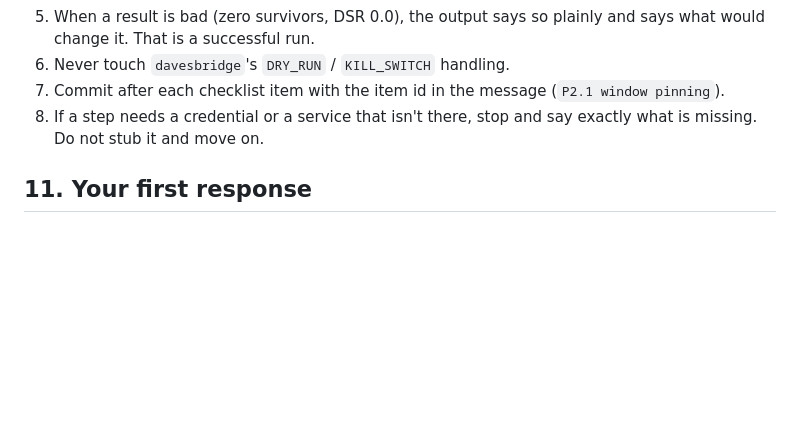
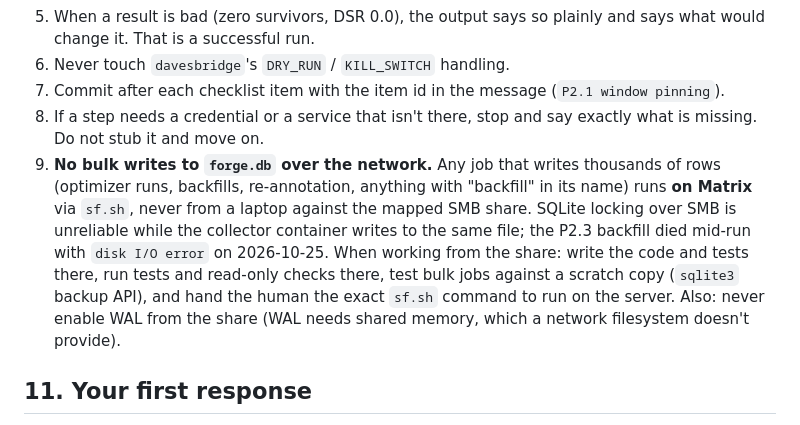
Before and after one commit to davydoolittle/strategyforge, a Markdown page: docs/V2_PROMPT.md, the part around the change. GitHub-like rendering; blank space fills up the shorter version.

Commit message:
docs: rule 10.9 - no bulk writes to forge.db over SMB
Bulk jobs run on Matrix via sf.sh; the share is for code, tests,
read-only checks and scratch-copy dry runs.

Co-Authored-By: Claude Opus 5.5 <noreply@anthropic.com>

```diff
--- a/docs/V2_PROMPT.md
+++ b/docs/V2_PROMPT.md
@@ -178,6 +178,7 @@ Goal: close the loop between TradingView alerts and the engine, so `paper_valida
 6. Never touch `davesbridge`'s `DRY_RUN` / `KILL_SWITCH` handling.
 7. Commit after each checklist item with the item id in the message (`P2.1 window pinning`).
 8. If a step needs a credential or a service that isn't there, stop and say exactly what is missing. Do not stub it and move on.
+9. **No bulk writes to `forge.db` over the network.** Any job that writes thousands of rows (optimizer runs, backfills, re-annotation, anything with "backfill" in its name) runs **on Matrix** via `sf.sh`, never from a laptop against the mapped SMB share. SQLite locking over SMB is unreliable while the collector container writes to the same file; the P2.3 backfill died mid-run with `disk I/O error` on 2026-10-25. When working from the share: write the code and tests there, run tests and read-only checks there, test bulk jobs against a scratch copy (`sqlite3` backup API), and hand the human the exact `sf.sh` command to run on the server. Also: never enable WAL from the share (WAL needs shared memory, which a network filesystem doesn't provide).
 
 ## 11. Your first response
 
```
